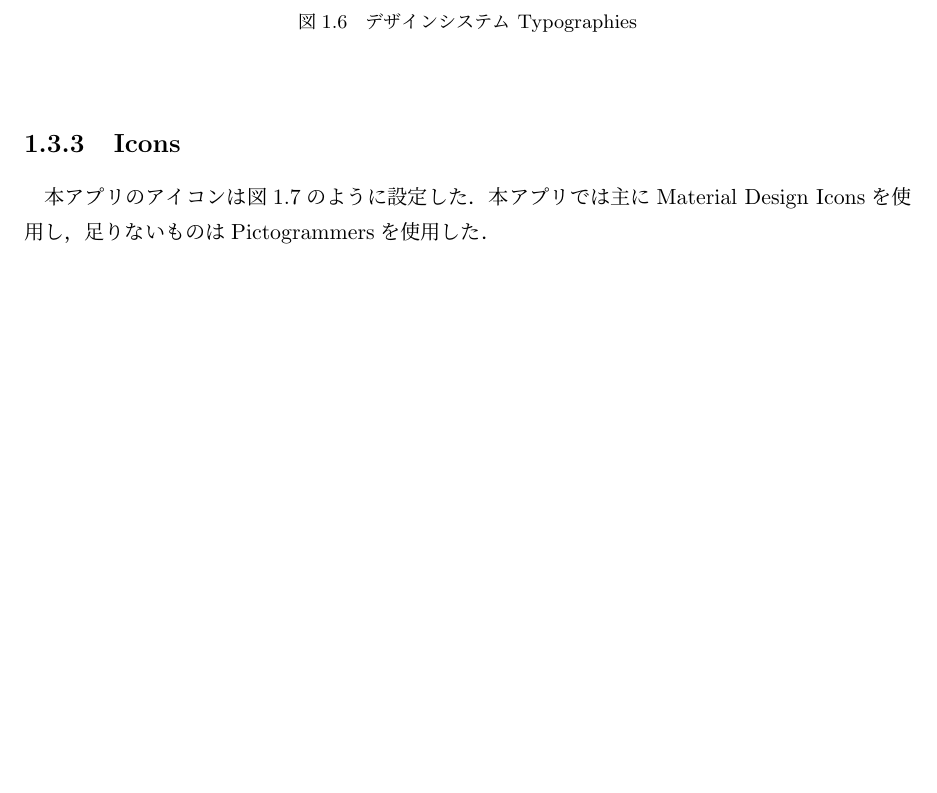
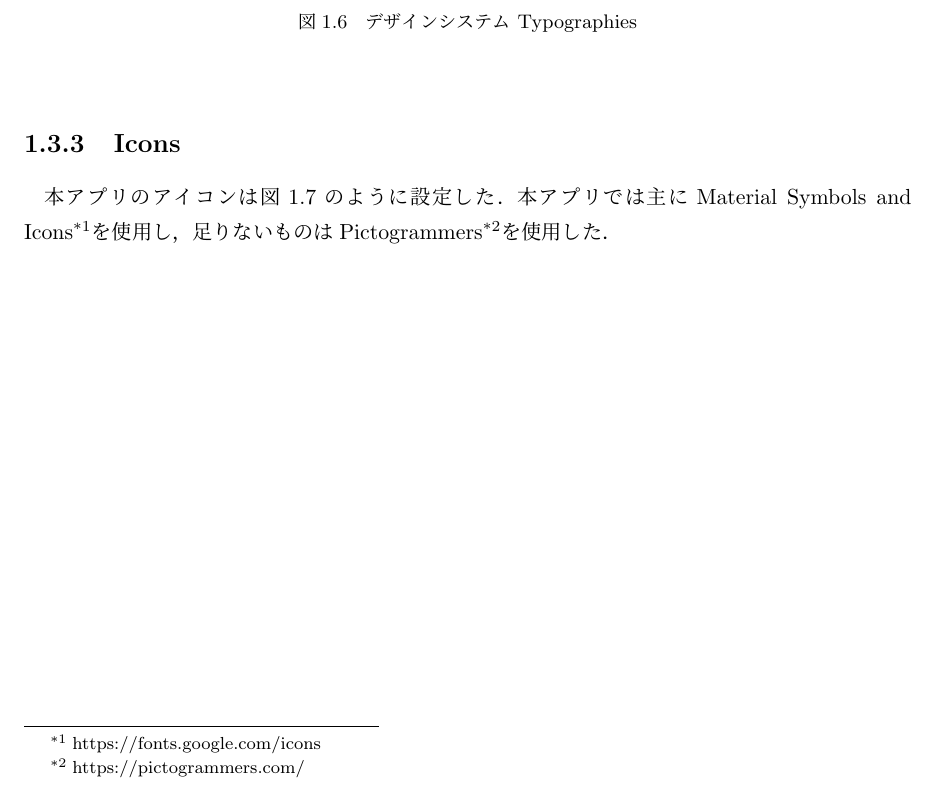
Before and after one commit to bulo-hq/pbl-final-report, a LaTeX thesis (main.tex, which reads product.tex): part of page 14 of 31, cut so that both start at the same text, the shorter picture padded with empty space. Compiled offline with pLaTeX and dvipdfmx.

Commit message:
[add]footnotes

```diff
--- a/product.tex
+++ b/product.tex
@@ -97,7 +97,7 @@ BuLoは，バスに乗り遅れたくないがバスを効率的に使いたい
     \end{figure}
 \subsection{Icons}
     本アプリのアイコンは図\ref{fig:icons}のように設定した．
-    本アプリでは主にMaterial Design Iconsを使用し，足りないものはPictogrammersを使用した．
+    本アプリでは主にMaterial Symbols and Icons\footnote{https://fonts.google.com/icons}を使用し，足りないものはPictogrammers\footnote{https://pictogrammers.com/}を使用した．
         \pagebreak
         \begin{figure}
             \centering
```
